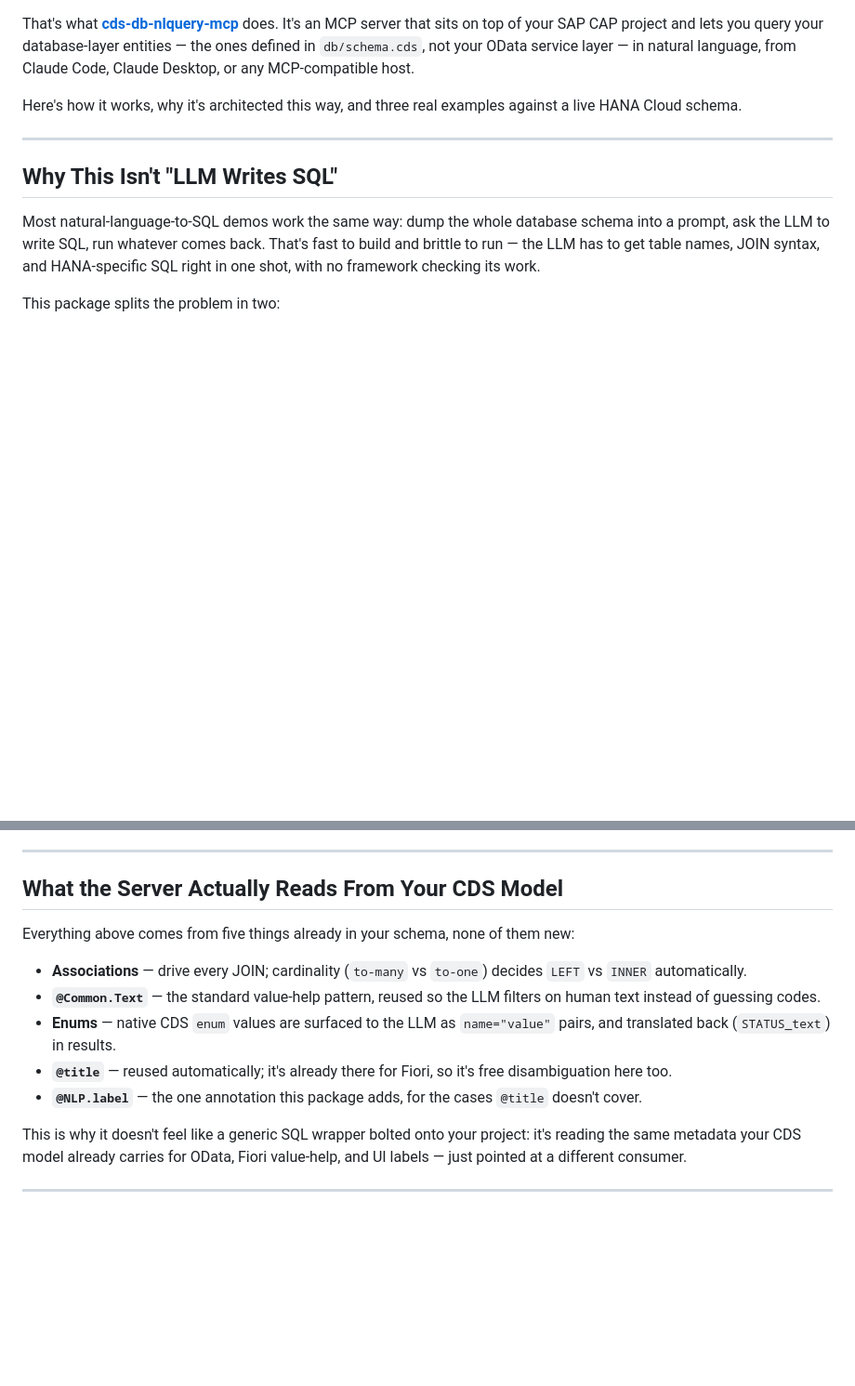
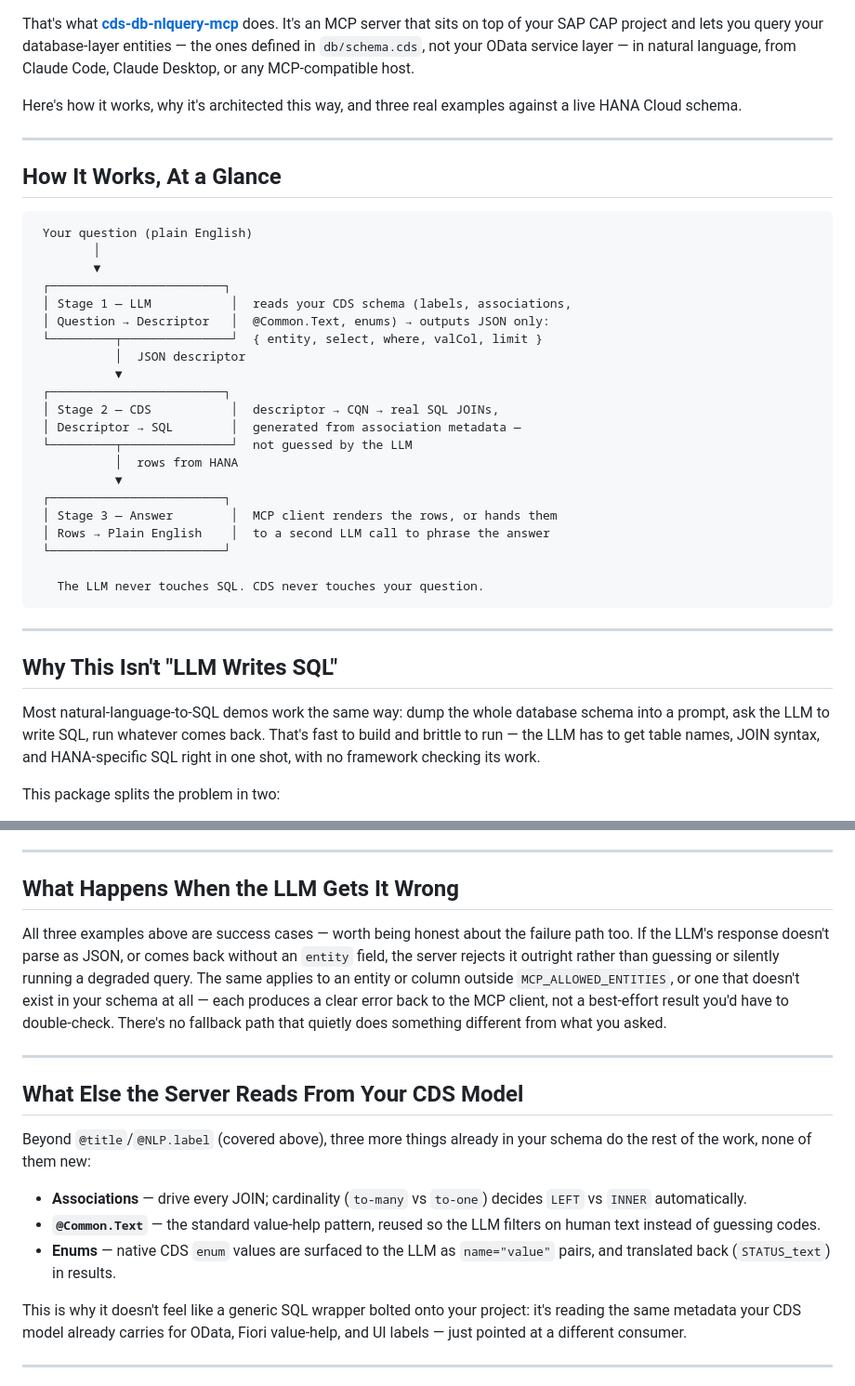
Before and after one commit to shahidla/cds-db-nlquery-mcp, a Markdown page: BLOG.md, 2 parts joined by grey strips. Shown at 93% size. Rendered like a GitHub page; blank space fills up the shorter version.

````diff
--- a/BLOG.md
+++ b/BLOG.md
@@ -31,6 +31,34 @@ Customer   : Domestic Customer AU 4
 That's what **[cds-db-nlquery-mcp](https://github.com/shahidla/cds-db-nlquery-mcp)** does. It's an MCP server that sits on top of your SAP CAP project and lets you query your database-layer entities — the ones defined in `db/schema.cds`, not your OData service layer — in natural language, from Claude Code, Claude Desktop, or any MCP-compatible host.
 
 Here's how it works, why it's architected this way, and three real examples against a live HANA Cloud schema.
+
+---
+
+## How It Works, At a Glance
+
+```
+ Your question (plain English)
+        │
+        ▼
+ ┌────────────────────────┐
+ │ Stage 1 — LLM           │  reads your CDS schema (labels, associations,
+ │ Question → Descriptor   │  @Common.Text, enums) → outputs JSON only:
+ └─────────┬───────────────┘  { entity, select, where, valCol, limit }
+           │  JSON descriptor
+           ▼
+ ┌────────────────────────┐
+ │ Stage 2 — CDS           │  descriptor → CQN → real SQL JOINs,
+ │ Descriptor → SQL        │  generated from association metadata —
+ └─────────┬───────────────┘  not guessed by the LLM
+           │  rows from HANA
+           ▼
+ ┌────────────────────────┐
+ │ Stage 3 — Answer        │  MCP client renders the rows, or hands them
+ │ Rows → Plain English    │  to a second LLM call to phrase the answer
+ └────────────────────────┘
+
+   The LLM never touches SQL. CDS never touches your question.
+```
 
 ---
 
@@ -391,15 +419,19 @@ This is the example I'd point a skeptical architect to first. Plenty of "NL to S
 
 ---
 
-## What the Server Actually Reads From Your CDS Model
+## What Happens When the LLM Gets It Wrong
 
-Everything above comes from five things already in your schema, none of them new:
+All three examples above are success cases — worth being honest about the failure path too. If the LLM's response doesn't parse as JSON, or comes back without an `entity` field, the server rejects it outright rather than guessing or silently running a degraded query. The same applies to an entity or column outside `MCP_ALLOWED_ENTITIES`, or one that doesn't exist in your schema at all — each produces a clear error back to the MCP client, not a best-effort result you'd have to double-check. There's no fallback path that quietly does something different from what you asked.
+
+---
+
+## What Else the Server Reads From Your CDS Model
+
+Beyond `@title`/`@NLP.label` (covered above), three more things already in your schema do the rest of the work, none of them new:
 
 - **Associations** — drive every JOIN; cardinality (`to-many` vs `to-one`) decides `LEFT` vs `INNER` automatically.
 - **`@Common.Text`** — the standard value-help pattern, reused so the LLM filters on human text instead of guessing codes.
 - **Enums** — native CDS `enum` values are surfaced to the LLM as `name="value"` pairs, and translated back (`STATUS_text`) in results.
-- **`@title`** — reused automatically; it's already there for Fiori, so it's free disambiguation here too.
-- **`@NLP.label`** — the one annotation this package adds, for the cases `@title` doesn't cover.
 
 This is why it doesn't feel like a generic SQL wrapper bolted onto your project: it's reading the same metadata your CDS model already carries for OData, Fiori value-help, and UI labels — just pointed at a different consumer.
 
````
Also changed, not shown: README.md (+1 -1 lines).
